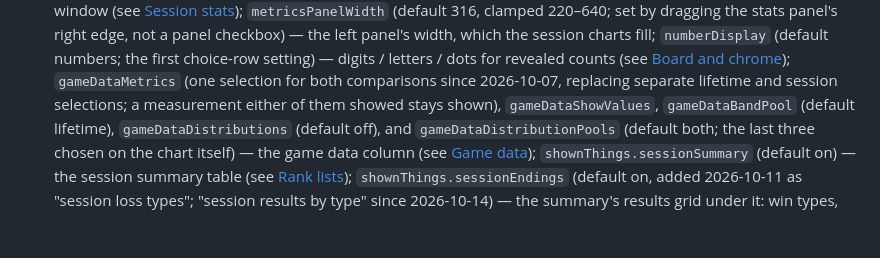
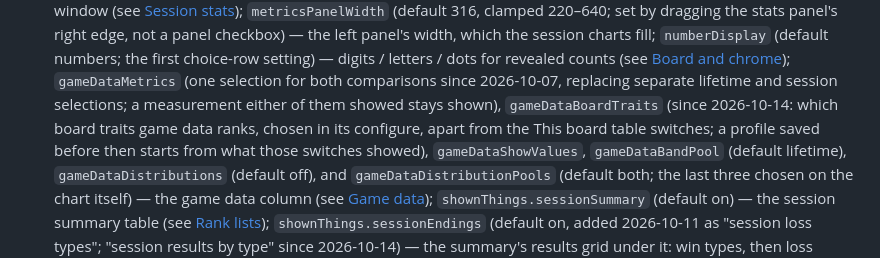
Before and after one commit to ernop/minesweeper-friendly, a Markdown page: docs/product/settings.md, the part around the change. Rendered like a GitHub page; blank space fills up the shorter version.

Commit message:
Record that game data board traits are chosen apart from the table switches.

```diff
--- a/docs/product/settings.md
+++ b/docs/product/settings.md
@@ -141,7 +141,10 @@ Product spec section; index: [PRODUCT.md](../../PRODUCT.md). Implementation note
   digits / letters / dots for revealed counts (see [Board and chrome](board-and-layout.md));
   `gameDataMetrics` (one selection for both comparisons since 2026-10-07,
   replacing separate lifetime and session selections; a measurement either
-  of them showed stays shown), `gameDataShowValues`,
+  of them showed stays shown), `gameDataBoardTraits` (since 2026-10-14: which
+  board traits game data ranks, chosen in its configure, apart from the This
+  board table switches; a profile saved before then starts from what those
+  switches showed), `gameDataShowValues`,
   `gameDataBandPool` (default lifetime), `gameDataDistributions`
   (default off), and `gameDataDistributionPools` (default both; the last
   three chosen on the chart itself) — the game data
```
Also changed, not shown: docs/implementation/rankings.md (+4 -3 lines), docs/product/board-and-layout.md (+3 -2 lines).
